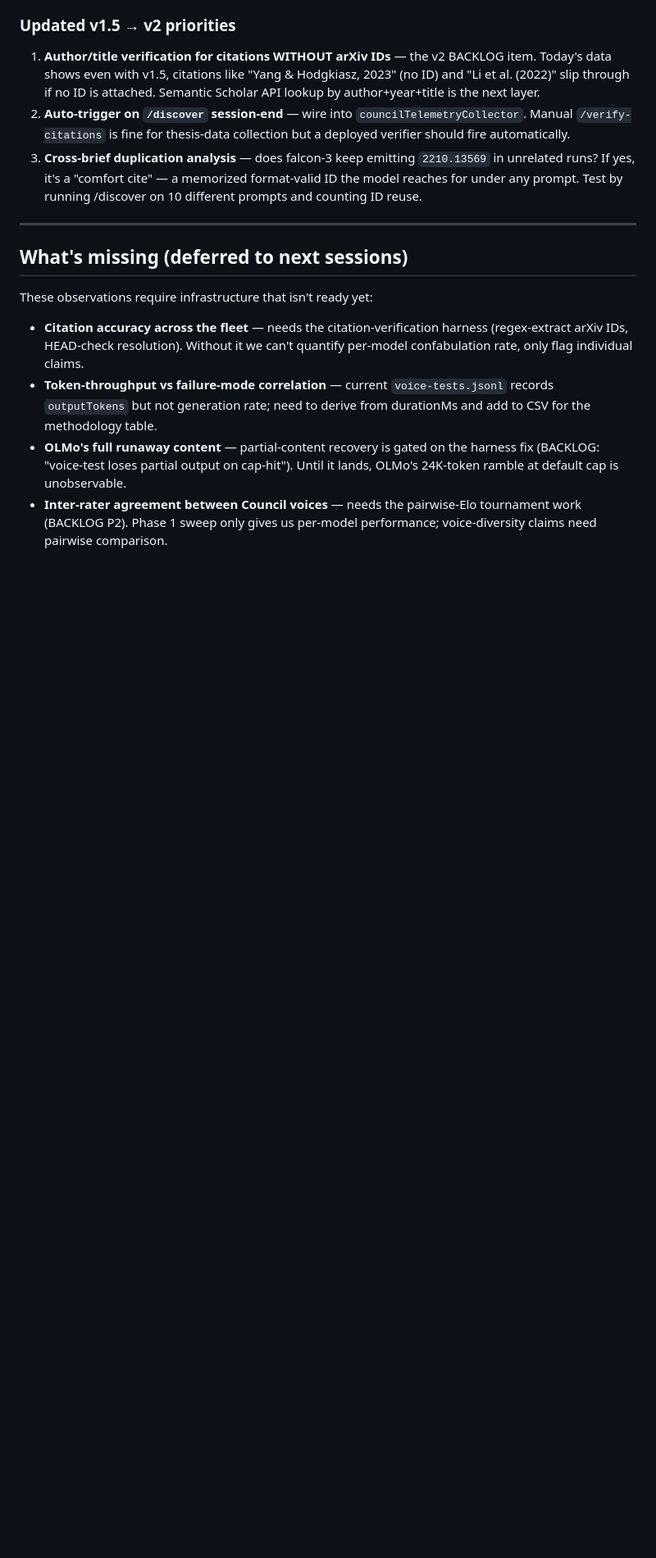
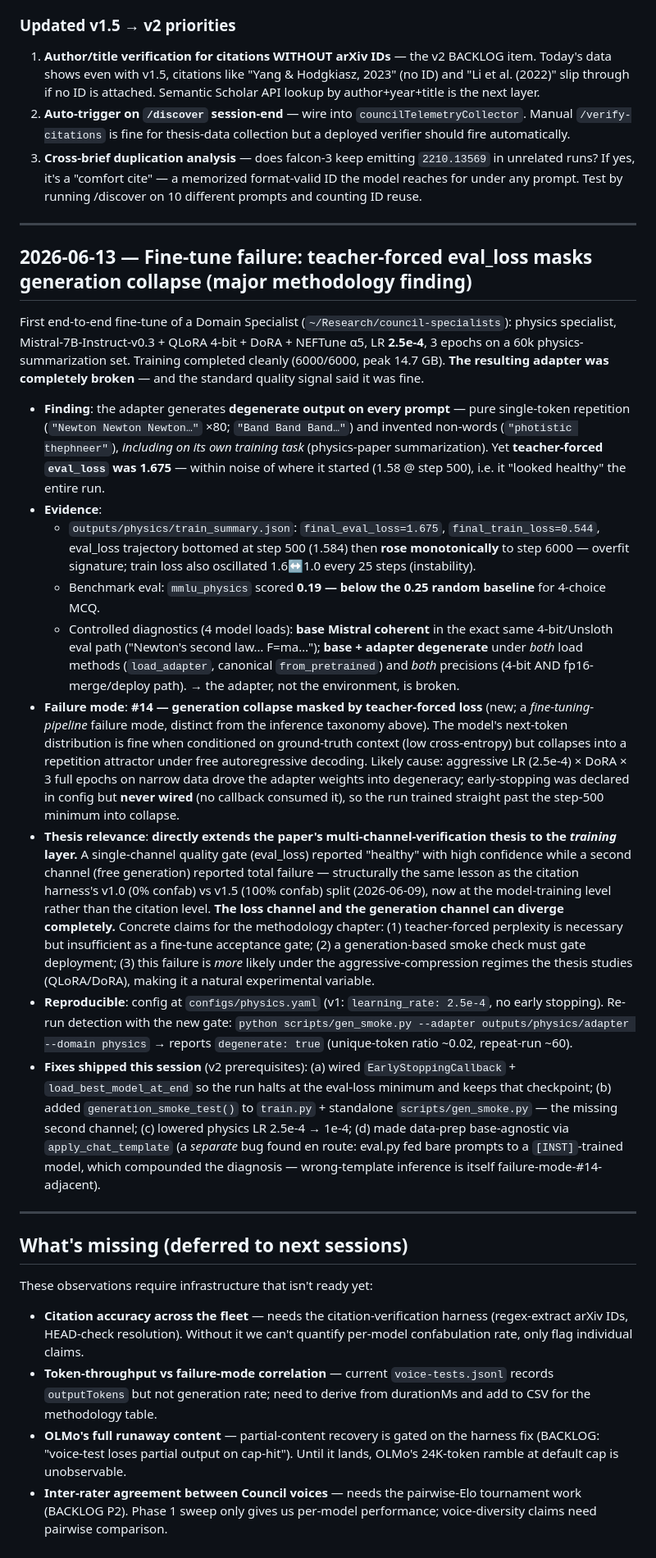
Before and after one commit to razeenwasif/council, a Markdown page: THESIS_FINDINGS.md, the part around one of its changes. Shown at 82% size. Drawn GitHub-style; blank space fills up the shorter version.

Commit message:
docs(findings): log fine-tune generation collapse (failure mode #14)
v1 physics specialist (Mistral-7B QLoRA/DoRA, LR 2.5e-4, 3 epochs) collapsed
into degenerate repetition while teacher-forced eval_loss stayed at 1.6. The
loss channel and the generation channel diverged completely — a single-channel
quality gate passed a fully-broken model. Extends the paper's multi-channel-
verification thesis to the TRAINING layer (structurally the same lesson as the
citation harness v1.0-0%-vs-v1.5-100% split). Adds taxonomy entry #14 +
2026-06-13 dated finding with the controlled diagnostics and the shipped fixes
(generation smoke-gate, early-stopping, lower LR, base-agnostic templating).

Co-Authored-By: Claude Opus 4.8 <noreply@anthropic.com>

```diff
--- a/THESIS_FINDINGS.md
+++ b/THESIS_FINDINGS.md
@@ -559,6 +560,22 @@ The 09-42 brief's confabulated ID is `2205.12345`. The pattern `12345` is a **se
 
 ---
 
+## 2026-06-13 — Fine-tune failure: teacher-forced eval_loss masks generation collapse (**major methodology finding**)
+
+First end-to-end fine-tune of a Domain Specialist (`~/Research/council-specialists`): physics specialist, Mistral-7B-Instruct-v0.3 + QLoRA 4-bit + DoRA + NEFTune α5, LR **2.5e-4**, 3 epochs on a 60k physics-summarization set. Training completed cleanly (6000/6000, peak 14.7 GB). **The resulting adapter was completely broken** — and the standard quality signal said it was fine.
+
+- **Finding**: the adapter generates **degenerate output on every prompt** — pure single-token repetition (`"Newton Newton Newton…"` ×80; `"Band Band Band…"`) and invented non-words (`"photistic thephneer"`), *including on its own training task* (physics-paper summarization). Yet **teacher-forced `eval_loss` was 1.675** — within noise of where it started (1.58 @ step 500), i.e. it "looked healthy" the entire run.
+- **Evidence**:
+  - `outputs/physics/train_summary.json`: `final_eval_loss=1.675`, `final_train_loss=0.544`, eval_loss trajectory bottomed at step 500 (1.584) then **rose monotonically** to step 6000 — overfit signature; train loss also oscillated 1.6↔1.0 every 25 steps (instability).
+  - Benchmark eval: `mmlu_physics` scored **0.19 — below the 0.25 random baseline** for 4-choice MCQ.
+  - Controlled diagnostics (4 model loads): **base Mistral coherent** in the exact same 4-bit/Unsloth eval path ("Newton's second law… F=ma…"); **base + adapter degenerate** under *both* load methods (`load_adapter`, canonical `from_pretrained`) and *both* precisions (4-bit AND fp16-merge/deploy path). → the adapter, not the environment, is broken.
+- **Failure mode**: **#14 — generation collapse masked by teacher-forced loss** (new; a *fine-tuning-pipeline* failure mode, distinct from the inference taxonomy above). The model's next-token distribution is fine when conditioned on ground-truth context (low cross-entropy) but collapses into a repetition attractor under free autoregressive decoding. Likely cause: aggressive LR (2.5e-4) × DoRA × 3 full epochs on narrow data drove the adapter weights into degeneracy; early-stopping was declared in config but **never wired** (no callback consumed it), so the run trained straight past the step-500 minimum into collapse.
+- **Thesis relevance**: **directly extends the paper's multi-channel-verification thesis to the *training* layer.** A single-channel quality gate (eval_loss) reported "healthy" with high confidence while a second channel (free generation) reported total failure — structurally the same lesson as the citation harness's v1.0 (0% confab) vs v1.5 (100% confab) split (2026-06-09), now at the model-training level rather than the citation level. **The loss channel and the generation channel can diverge completely.** Concrete claims for the methodology chapter: (1) teacher-forced perplexity is necessary but insufficient as a fine-tune acceptance gate; (2) a generation-based smoke check must gate deployment; (3) this failure is *more* likely under the aggressive-compression regimes the thesis studies (QLoRA/DoRA), making it a natural experimental variable.
+- **Reproducible**: config at `configs/physics.yaml` (v1: `learning_rate: 2.5e-4`, no early stopping). Re-run detection with the new gate: `python scripts/gen_smoke.py --adapter outputs/physics/adapter --domain physics` → reports `degenerate: true` (unique-token ratio ~0.02, repeat-run ~60).
+- **Fixes shipped this session** (v2 prerequisites): (a) wired `EarlyStoppingCallback` + `load_best_model_at_end` so the run halts at the eval-loss minimum and keeps that checkpoint; (b) added `generation_smoke_test()` to `train.py` + standalone `scripts/gen_smoke.py` — the missing second channel; (c) lowered physics LR 2.5e-4 → 1e-4; (d) made data-prep base-agnostic via `apply_chat_template` (a *separate* bug found en route: eval.py fed bare prompts to a `[INST]`-trained model, which compounded the diagnosis — wrong-template inference is itself failure-mode-#14-adjacent).
+
+---
+
 ## What's missing (deferred to next sessions)
 
 These observations require infrastructure that isn't ready yet:
```
Also changed, not shown: other parts of THESIS_FINDINGS.md (+1 -0 lines).
